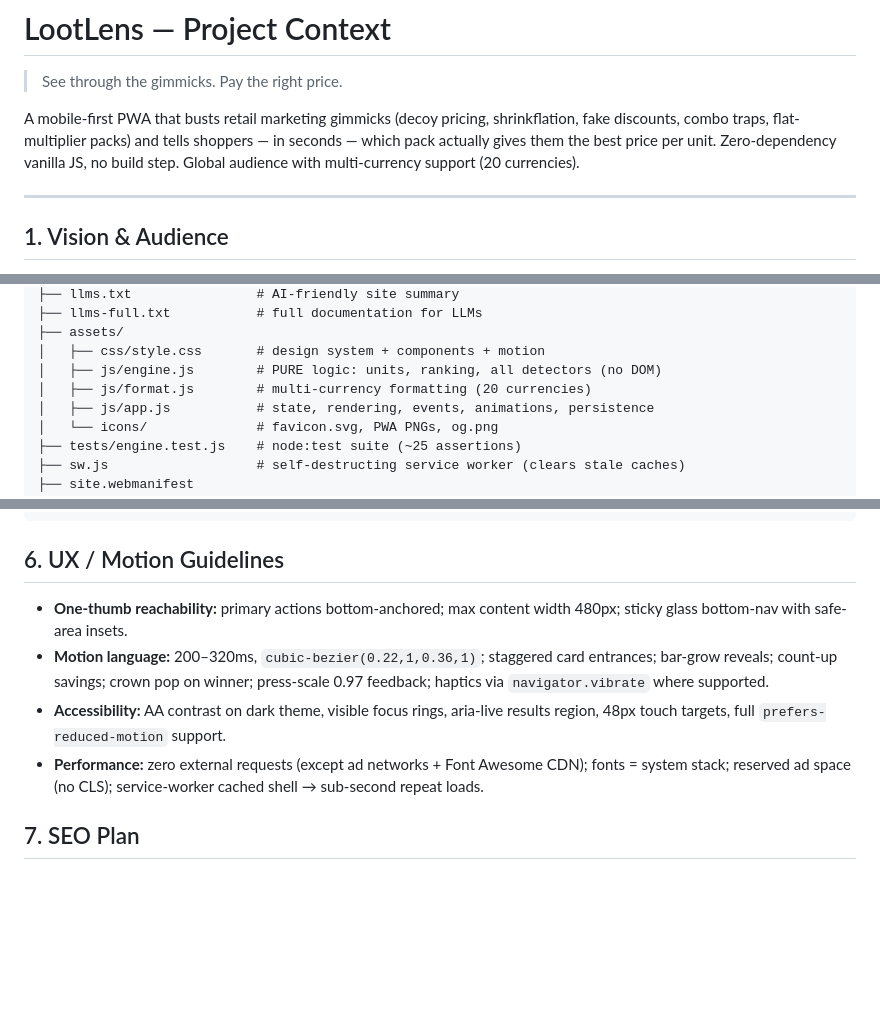
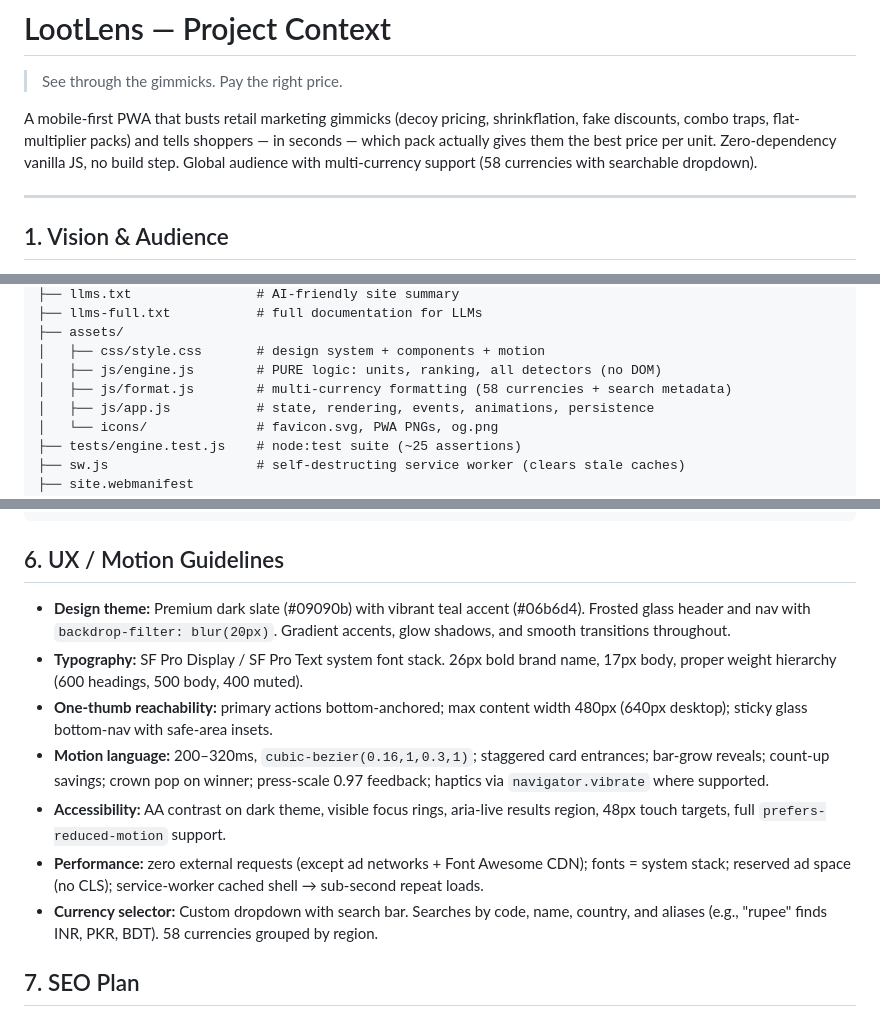
Before and after one commit to UnfilteredAnshul/LootLens, a Markdown page: PROJECT_CONTEXT.md, 3 parts joined by grey strips. Drawn GitHub-style; blank space fills up the shorter version.

Commit message:
docs: update PROJECT_CONTEXT.md with 58 currencies and new theme

```diff
--- a/PROJECT_CONTEXT.md
+++ b/PROJECT_CONTEXT.md
@@ -5,7 +5,7 @@
 A mobile-first PWA that busts retail marketing gimmicks (decoy pricing, shrinkflation,
 fake discounts, combo traps, flat-multiplier packs) and tells shoppers — in seconds — which
 pack actually gives them the best price per unit. Zero-dependency vanilla JS, no build step.
-Global audience with multi-currency support (20 currencies).
+Global audience with multi-currency support (58 currencies with searchable dropdown).
 
 ---
 
@@ -79,7 +79,7 @@ LootLens/
 ├── assets/
 │   ├── css/style.css       # design system + components + motion
 │   ├── js/engine.js        # PURE logic: units, ranking, all detectors (no DOM)
-│   ├── js/format.js        # multi-currency formatting (20 currencies)
+│   ├── js/format.js        # multi-currency formatting (58 currencies + search metadata)
 │   ├── js/app.js           # state, rendering, events, animations, persistence
 │   └── icons/              # favicon.svg, PWA PNGs, og.png
 ├── tests/engine.test.js    # node:test suite (~25 assertions)
@@ -127,15 +127,22 @@ isCharmEnding(price)
 
 ## 6. UX / Motion Guidelines
 
-- **One-thumb reachability:** primary actions bottom-anchored; max content width 480px; sticky
-  glass bottom-nav with safe-area insets.
-- **Motion language:** 200–320ms, `cubic-bezier(0.22,1,0.36,1)`; staggered card entrances;
+- **Design theme:** Premium dark slate (#09090b) with vibrant teal accent (#06b6d4). Frosted glass
+  header and nav with `backdrop-filter: blur(20px)`. Gradient accents, glow shadows, and smooth
+  transitions throughout.
+- **Typography:** SF Pro Display / SF Pro Text system font stack. 26px bold brand name, 17px body,
+  proper weight hierarchy (600 headings, 500 body, 400 muted).
+- **One-thumb reachability:** primary actions bottom-anchored; max content width 480px (640px desktop);
+  sticky glass bottom-nav with safe-area insets.
+- **Motion language:** 200–320ms, `cubic-bezier(0.16,1,0.3,1)`; staggered card entrances;
   bar-grow reveals; count-up savings; crown pop on winner; press-scale 0.97 feedback;
   haptics via `navigator.vibrate` where supported.
 - **Accessibility:** AA contrast on dark theme, visible focus rings, aria-live results region,
   48px touch targets, full `prefers-reduced-motion` support.
 - **Performance:** zero external requests (except ad networks + Font Awesome CDN); fonts = system
   stack; reserved ad space (no CLS); service-worker cached shell → sub-second repeat loads.
+- **Currency selector:** Custom dropdown with search bar. Searches by code, name, country, and
+  aliases (e.g., "rupee" finds INR, PKR, BDT). 58 currencies grouped by region.
 
 ## 7. SEO Plan
 
```
